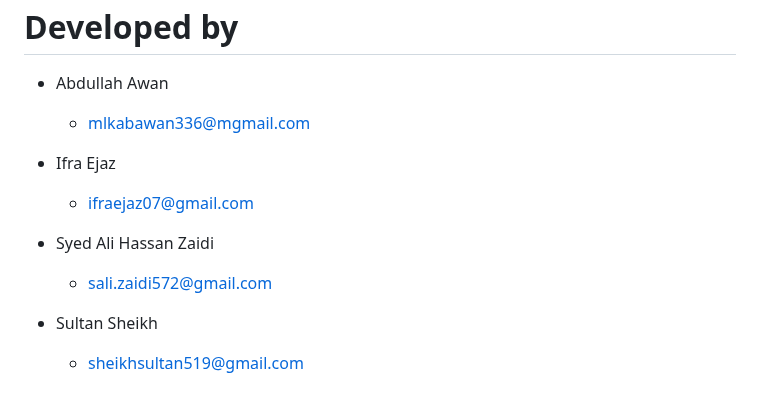
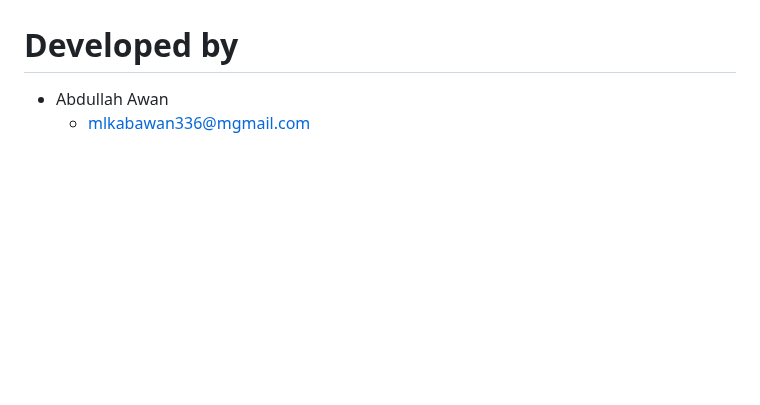
Before and after one commit to abawan7/banking-web-app, a Markdown page: README.md, the part around one of its changes. Rendered like a GitHub page; blank space fills up the shorter version.

```diff
--- a/README.md
+++ b/README.md
@@ -108,12 +108,3 @@ Contributions are what make the open source community such an amazing place to b
 
 * Abdullah Awan
   - <mlkabawan336@mgmail.com>
-
-* Ifra Ejaz
-  - <ifraejaz07@gmail.com>
-
-* Syed Ali Hassan Zaidi
-  - <sali.zaidi572@gmail.com>
-
-* Sultan Sheikh
-  - <sheikhsultan519@gmail.com>
```
Also changed, not shown: other parts of README.md (+1 -1 lines).
